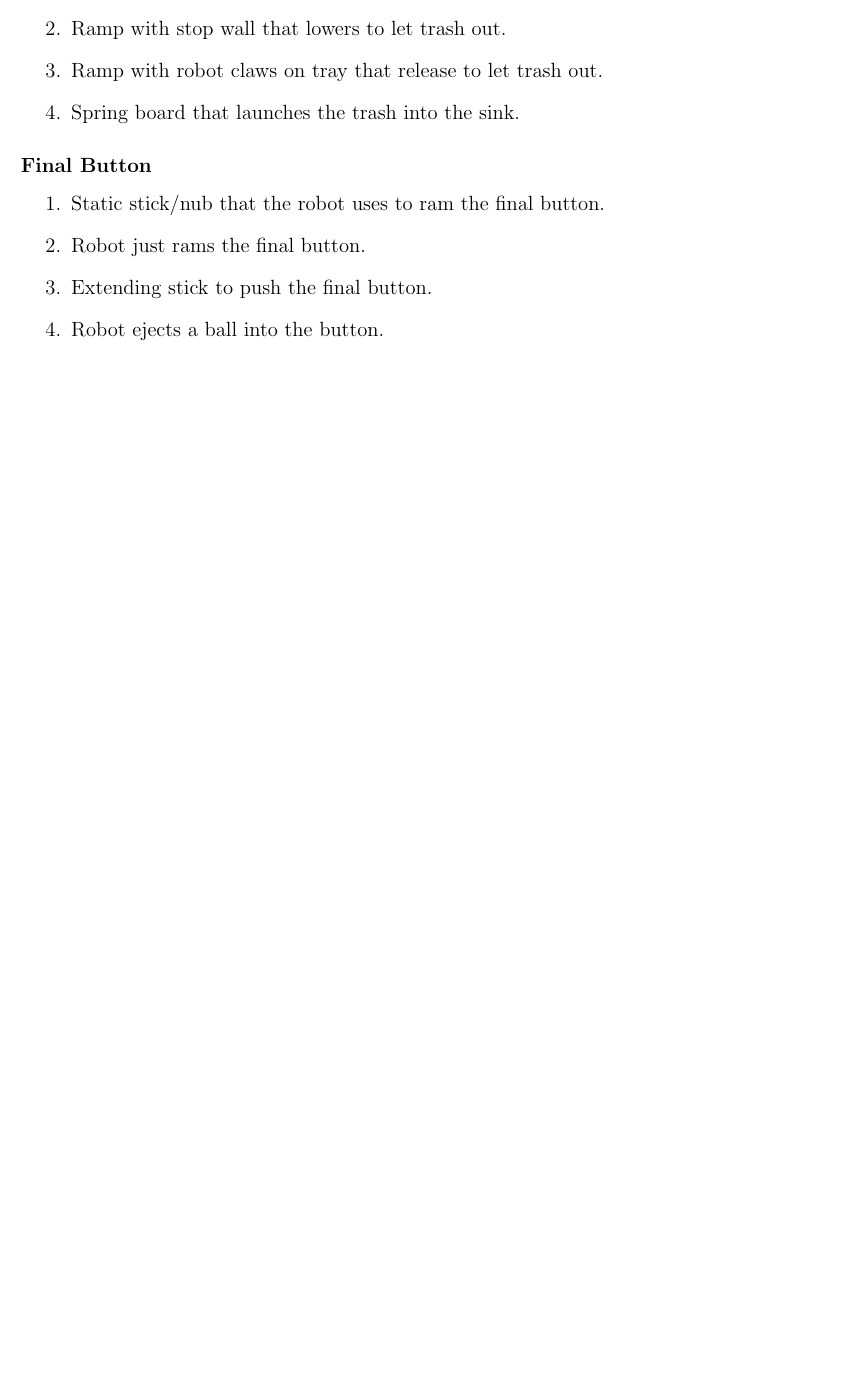
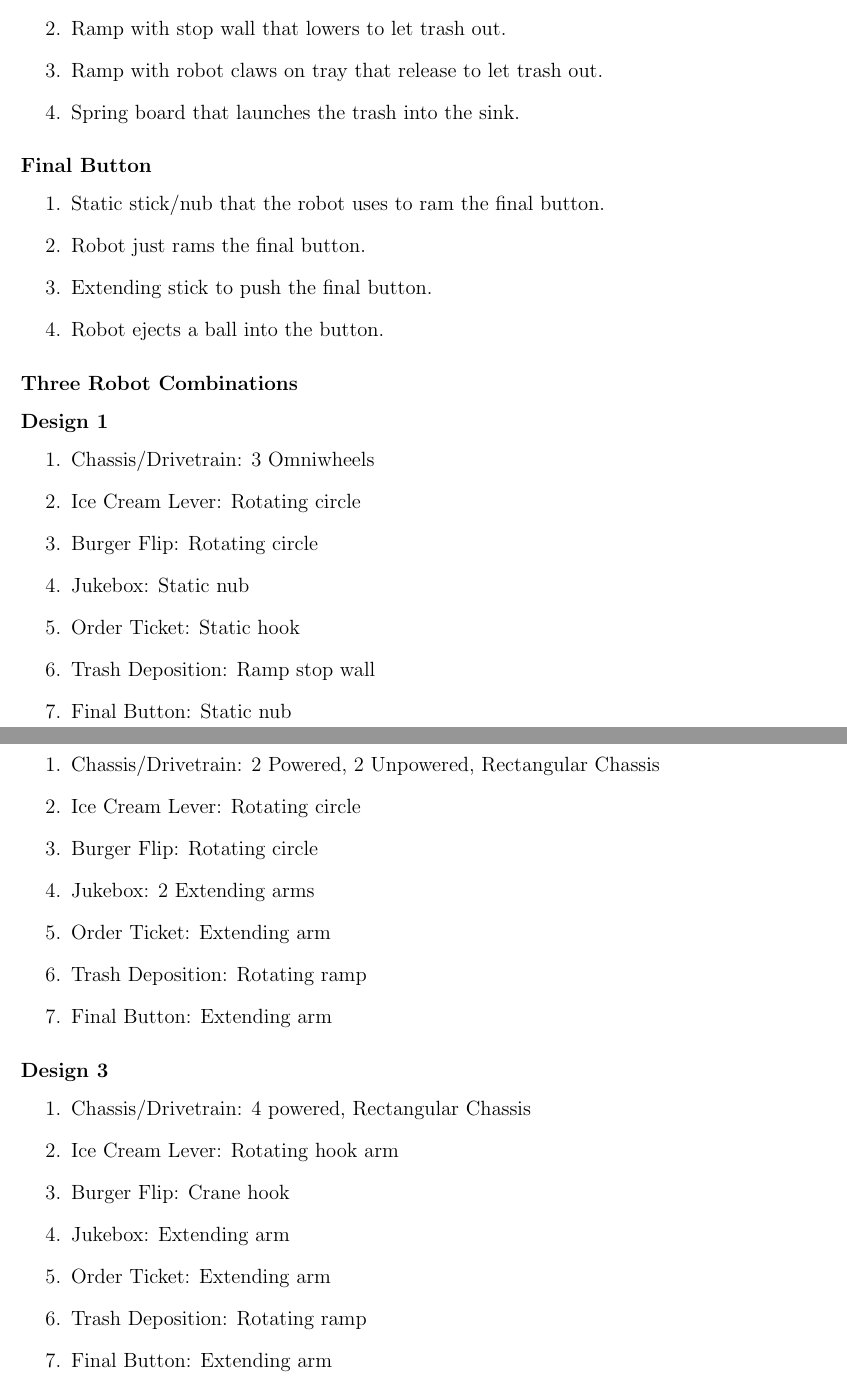
Before and after one commit to DanielRihm/FEH-Robot, a LaTeX document (APP/APP_R02.tex): part of page 2 of 2 before the commit and two parts of pages 2 and 3 of 3 after it, the two joined at a grey line, cut so that both start at the same text, the shorter picture padded with empty space. Compiled offline with pdfLaTeX.

Commit message:
Update APP_R02.tex
Listed out three robot combinations

```diff
--- a/APP/APP_R02.tex
+++ b/APP/APP_R02.tex
@@ -72,4 +72,38 @@ Clingan 12:40\\
     \item Robot ejects a ball into the button.
 \end{enumerate}
 
+\subsubsection*{Three Robot Combinations}
+\subsubsection*{Design 1}
+\begin{enumerate}
+    \item Chassis/Drivetrain: 3 Omniwheels
+    \item Ice Cream Lever: Rotating circle
+    \item Burger Flip: Rotating circle
+    \item Jukebox: Static nub
+    \item Order Ticket: Static hook
+    \item Trash Deposition: Ramp stop wall
+    \item Final Button: Static nub
+\end{enumerate}
+
+\subsubsection*{Design 2}
+\begin{enumerate}
+    \item Chassis/Drivetrain: 2 Powered, 2 Unpowered, Rectangular Chassis
+    \item Ice Cream Lever: Rotating circle
+    \item Burger Flip: Rotating circle
+    \item Jukebox: 2 Extending arms
+    \item Order Ticket: Extending arm
+    \item Trash Deposition: Rotating ramp
+    \item Final Button: Extending arm
+\end{enumerate}
+
+\subsubsection*{Design 3}
+\begin{enumerate}
+    \item Chassis/Drivetrain: 4 powered, Rectangular Chassis
+    \item Ice Cream Lever: Rotating hook arm
+    \item Burger Flip: Crane hook
+    \item Jukebox: Extending arm
+    \item Order Ticket: Extending arm
+    \item Trash Deposition: Rotating ramp
+    \item Final Button: Extending arm
+\end{enumerate}
+
 \end{document}
```
